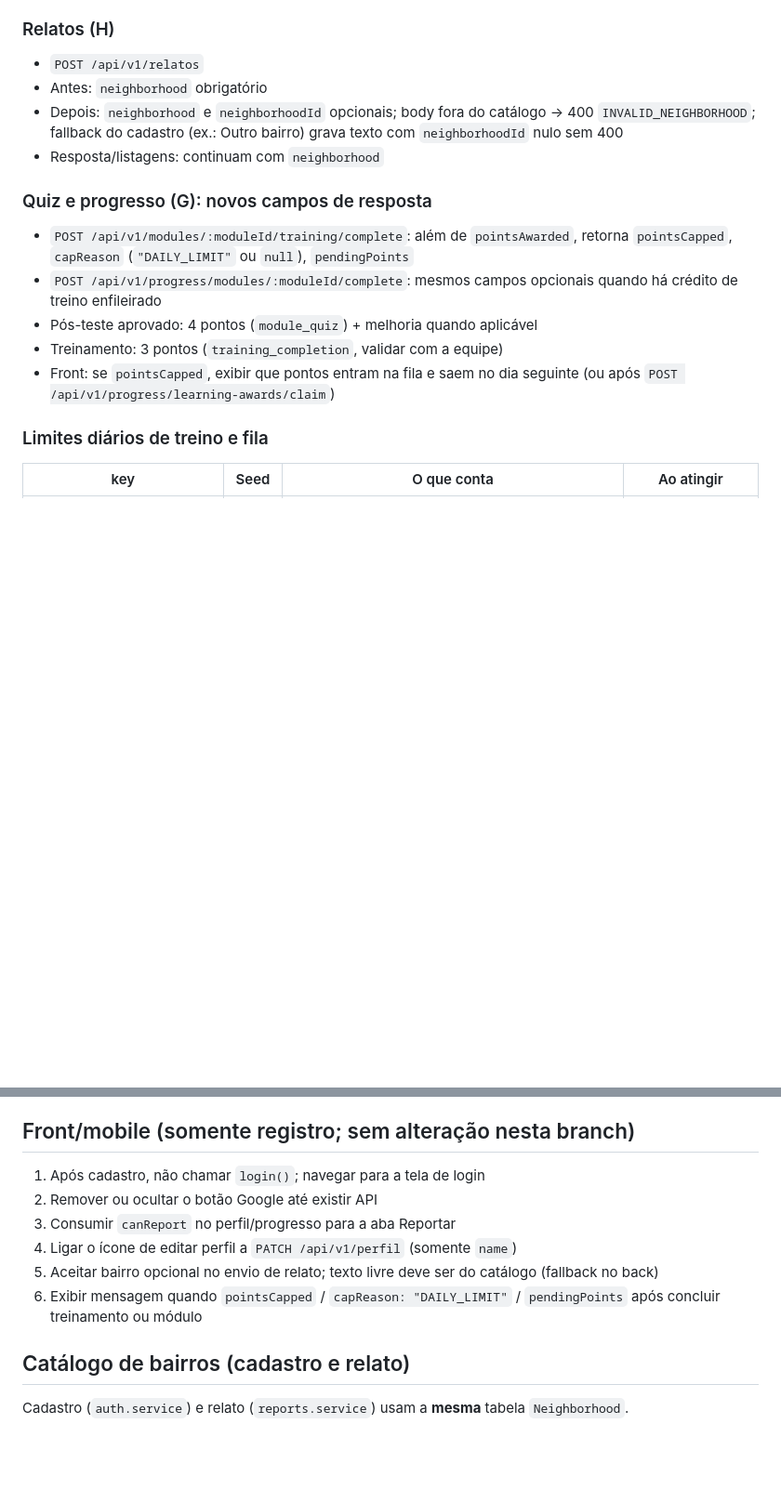
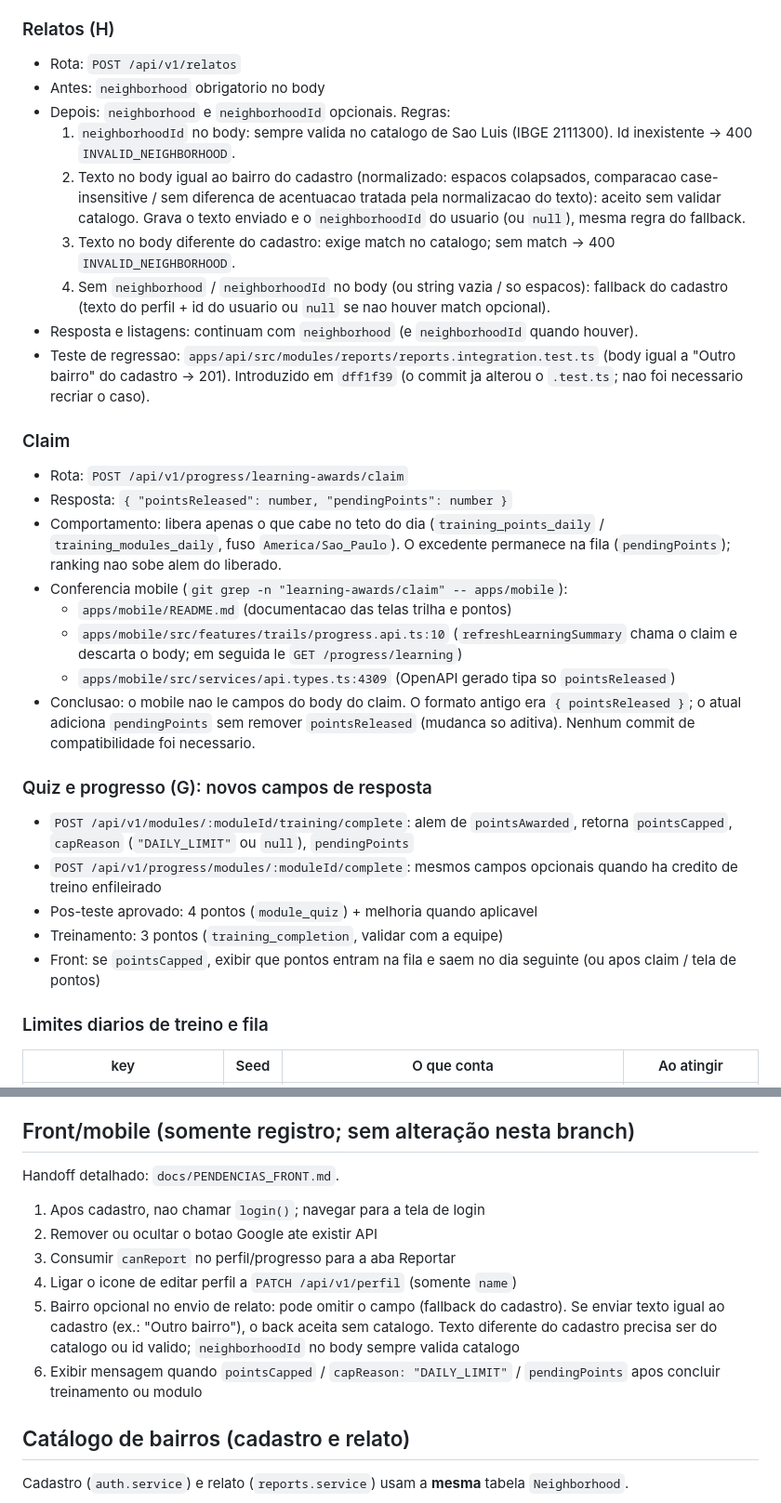
Before and after one commit to ismaelnetodev/equatorial-guardioes-api, a Markdown page: docs/MELHORIAS_BACKEND.md, 2 parts joined by grey strips. Shown at 93% size. GitHub-like rendering; blank space fills up the shorter version.

Commit message:
docs(back): align report rules, claim contract and baseline

```diff
--- a/docs/MELHORIAS_BACKEND.md
+++ b/docs/MELHORIAS_BACKEND.md
@@ -121,20 +121,36 @@ Nenhum item A a H estava resolvido de forma completa em branch remota pendente d
 
 ### Relatos (H)
 
-- `POST /api/v1/relatos`
-- Antes: `neighborhood` obrigatório
-- Depois: `neighborhood` e `neighborhoodId` opcionais; body fora do catálogo -> 400 `INVALID_NEIGHBORHOOD`; fallback do cadastro (ex.: Outro bairro) grava texto com `neighborhoodId` nulo sem 400
-- Resposta/listagens: continuam com `neighborhood`
+- Rota: `POST /api/v1/relatos`
+- Antes: `neighborhood` obrigatorio no body
+- Depois: `neighborhood` e `neighborhoodId` opcionais. Regras:
+  1. `neighborhoodId` no body: sempre valida no catalogo de Sao Luis (IBGE 2111300). Id inexistente -> 400 `INVALID_NEIGHBORHOOD`.
+  2. Texto no body igual ao bairro do cadastro (normalizado: espacos colapsados, comparacao case-insensitive / sem diferenca de acentuacao tratada pela normalizacao do texto): aceito sem validar catalogo. Grava o texto enviado e o `neighborhoodId` do usuario (ou `null`), mesma regra do fallback.
+  3. Texto no body diferente do cadastro: exige match no catalogo; sem match -> 400 `INVALID_NEIGHBORHOOD`.
+  4. Sem `neighborhood` / `neighborhoodId` no body (ou string vazia / so espacos): fallback do cadastro (texto do perfil + id do usuario ou `null` se nao houver match opcional).
+- Resposta e listagens: continuam com `neighborhood` (e `neighborhoodId` quando houver).
+- Teste de regressao: `apps/api/src/modules/reports/reports.integration.test.ts` (body igual a "Outro bairro" do cadastro -> 201). Introduzido em `dff1f39` (o commit ja alterou o `.test.ts`; nao foi necessario recriar o caso).
+
+### Claim
+
+- Rota: `POST /api/v1/progress/learning-awards/claim`
+- Resposta: `{ "pointsReleased": number, "pendingPoints": number }`
+- Comportamento: libera apenas o que cabe no teto do dia (`training_points_daily` / `training_modules_daily`, fuso `America/Sao_Paulo`). O excedente permanece na fila (`pendingPoints`); ranking nao sobe alem do liberado.
+- Conferencia mobile (`git grep -n "learning-awards/claim" -- apps/mobile`):
+  - `apps/mobile/README.md` (documentacao das telas trilha e pontos)
+  - `apps/mobile/src/features/trails/progress.api.ts:10` (`refreshLearningSummary` chama o claim e descarta o body; em seguida le `GET /progress/learning`)
+  - `apps/mobile/src/services/api.types.ts:4309` (OpenAPI gerado tipa so `pointsReleased`)
+- Conclusao: o mobile nao le campos do body do claim. O formato antigo era `{ pointsReleased }`; o atual adiciona `pendingPoints` sem remover `pointsReleased` (mudanca so aditiva). Nenhum commit de compatibilidade foi necessario.
 
 ### Quiz e progresso (G): novos campos de resposta
 
-- `POST /api/v1/modules/:moduleId/training/complete`: além de `pointsAwarded`, retorna `pointsCapped`, `capReason` (`"DAILY_LIMIT"` ou `null`), `pendingPoints`
-- `POST /api/v1/progress/modules/:moduleId/complete`: mesmos campos opcionais quando há crédito de treino enfileirado
-- Pós-teste aprovado: 4 pontos (`module_quiz`) + melhoria quando aplicável
+- `POST /api/v1/modules/:moduleId/training/complete`: alem de `pointsAwarded`, retorna `pointsCapped`, `capReason` (`"DAILY_LIMIT"` ou `null`), `pendingPoints`
+- `POST /api/v1/progress/modules/:moduleId/complete`: mesmos campos opcionais quando ha credito de treino enfileirado
+- Pos-teste aprovado: 4 pontos (`module_quiz`) + melhoria quando aplicavel
 - Treinamento: 3 pontos (`training_completion`, validar com a equipe)
-- Front: se `pointsCapped`, exibir que pontos entram na fila e saem no dia seguinte (ou após `POST /api/v1/progress/learning-awards/claim`)
+- Front: se `pointsCapped`, exibir que pontos entram na fila e saem no dia seguinte (ou apos claim / tela de pontos)
 
-### Limites diários de treino e fila
+### Limites diarios de treino e fila
 
 | key | Seed | O que conta | Ao atingir |
 |-----|------|-------------|-----------|
@@ -257,12 +297,14 @@ Motivo de não executar agora: o mobile e os fluxos de progresso/treino dependem
 
 ## Front/mobile (somente registro; sem alteração nesta branch)
 
-1. Após cadastro, não chamar `login()`; navegar para a tela de login
-2. Remover ou ocultar o botão Google até existir API
+Handoff detalhado: `docs/PENDENCIAS_FRONT.md`.
+
+1. Apos cadastro, nao chamar `login()`; navegar para a tela de login
+2. Remover ou ocultar o botao Google ate existir API
 3. Consumir `canReport` no perfil/progresso para a aba Reportar
-4. Ligar o ícone de editar perfil a `PATCH /api/v1/perfil` (somente `name`)
-5. Aceitar bairro opcional no envio de relato; texto livre deve ser do catálogo (fallback no back)
-6. Exibir mensagem quando `pointsCapped` / `capReason: "DAILY_LIMIT"` / `pendingPoints` após concluir treinamento ou módulo
+4. Ligar o icone de editar perfil a `PATCH /api/v1/perfil` (somente `name`)
+5. Bairro opcional no envio de relato: pode omitir o campo (fallback do cadastro). Se enviar texto igual ao cadastro (ex.: "Outro bairro"), o back aceita sem catalogo. Texto diferente do cadastro precisa ser do catalogo ou id valido; `neighborhoodId` no body sempre valida catalogo
+6. Exibir mensagem quando `pointsCapped` / `capReason: "DAILY_LIMIT"` / `pendingPoints` apos concluir treinamento ou modulo
 
 ## Catálogo de bairros (cadastro e relato)
 
```
Also changed, not shown: other parts of docs/MELHORIAS_BACKEND.md (+26 -2 lines).
